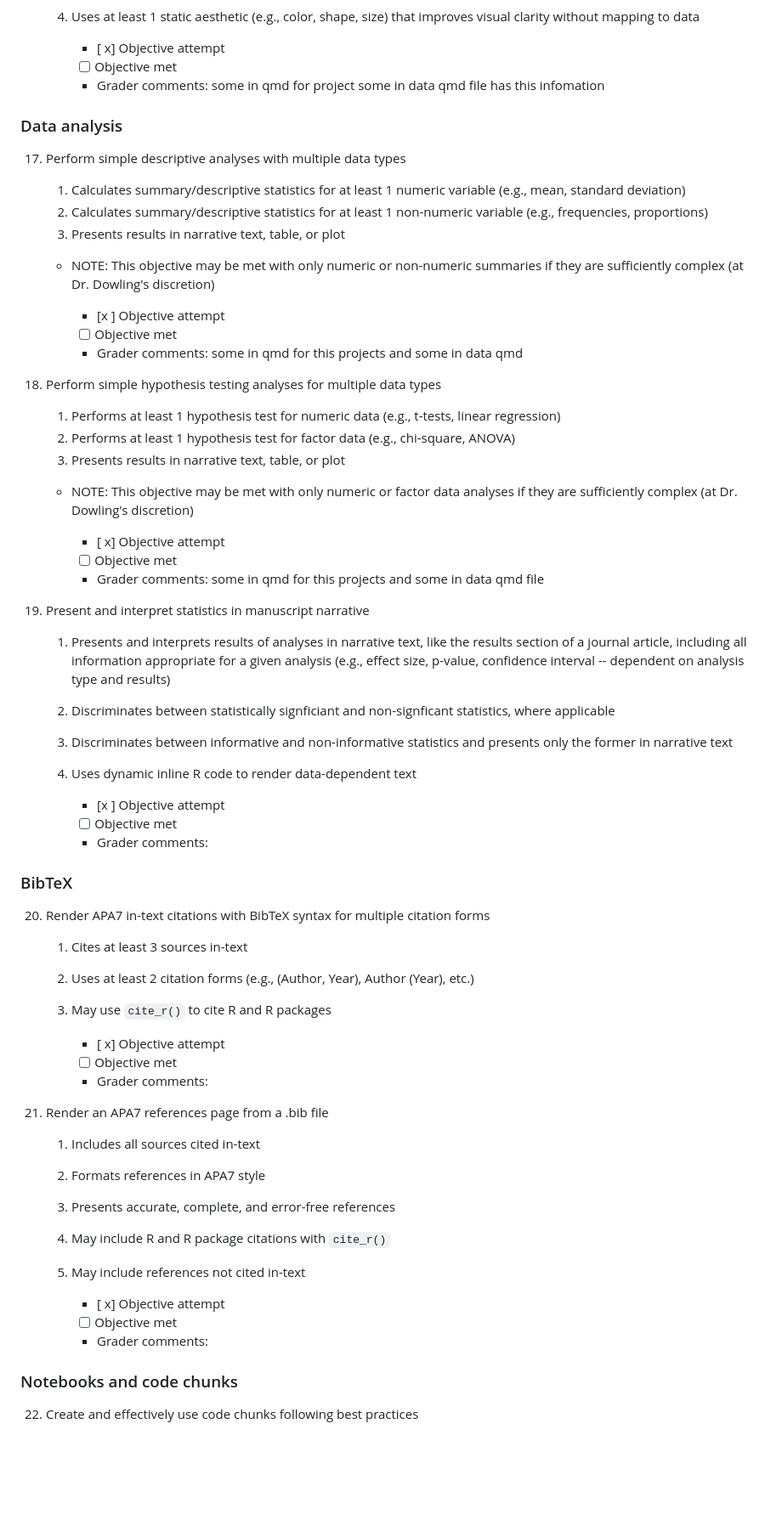
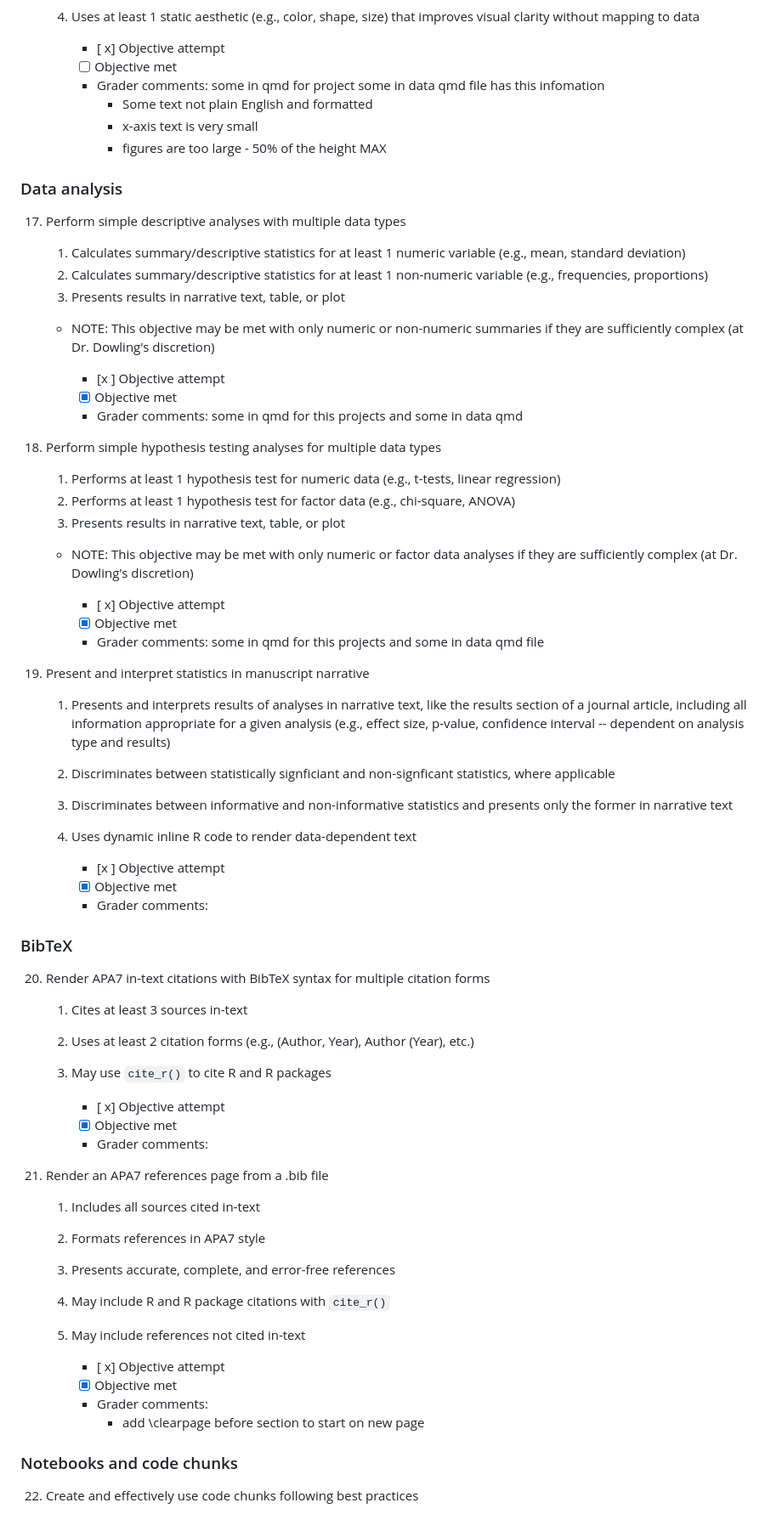
Before and after one commit to kbecerra21/The-Role-of-Race-and-Mental-Illness-Diagnosis-on-Stigmatization-of-Homeless-Individuals-kvbecerra, a Markdown page: research-assessment.md, the part around one of its changes. Shown at 85% size. Rendered like a GitHub page; blank space fills up the shorter version.

```diff
--- a/research-assessment.md
+++ b/research-assessment.md
@@ -259,8 +263,11 @@ final_data_cleaning.rmd file has this infomation
 
         -   [ x] Objective attempt
         -   [ ] Objective met
-        -   Grader comments:
-    some in qmd for project some in data qmd  file has this infomation
+        -   Grader comments: some in qmd for project some in data qmd  file has this infomation
+            - Some text not plain English and formatted
+            - x-axis text is very small
+            - figures are too large - 50% of the height MAX
+
 
 ### Data analysis
 
@@ -272,7 +279,7 @@ final_data_cleaning.rmd file has this infomation
     - NOTE: This objective may be met with only numeric or non-numeric summaries if they are sufficiently complex (at Dr. Dowling's discretion)
 
         -   [x ] Objective attempt
-        -   [ ] Objective met
+        -   [x] Objective met
         -   Grader comments:
         some in qmd for this projects and some in data qmd
 
@@ -284,7 +291,7 @@ final_data_cleaning.rmd file has this infomation
     - NOTE: This objective may be met with only numeric or factor data analyses if they are sufficiently complex (at Dr. Dowling's discretion)
 
         -   [ x] Objective attempt
-        -   [ ] Objective met
+        -   [x] Objective met
         -   Grader comments:
         some in qmd for this projects and some in data qmd file
 
@@ -296,7 +303,7 @@ final_data_cleaning.rmd file has this infomation
     4. Uses dynamic inline R code to render data-dependent text
 
         -   [x ] Objective attempt
-        -   [ ] Objective met
+        -   [x] Objective met
         -   Grader comments:
 
 ### BibTeX
@@ -308,7 +315,7 @@ final_data_cleaning.rmd file has this infomation
     3. May use `cite_r()` to cite R and R packages
 
         -   [ x] Objective attempt
-        -   [ ] Objective met
+        -   [x] Objective met
         -   Grader comments:
 
 21. Render an APA7 references page from a .bib file
@@ -320,8 +327,9 @@ final_data_cleaning.rmd file has this infomation
     5. May include references not cited in-text
 
         -   [ x] Objective attempt
-        -   [ ] Objective met
+        -   [x] Objective met
         -   Grader comments:
+            - add \clearpage before section to start on new page
 
 ### Notebooks and code chunks
 
```
Also changed, not shown: other parts of research-assessment.md (+38 -27 lines).
